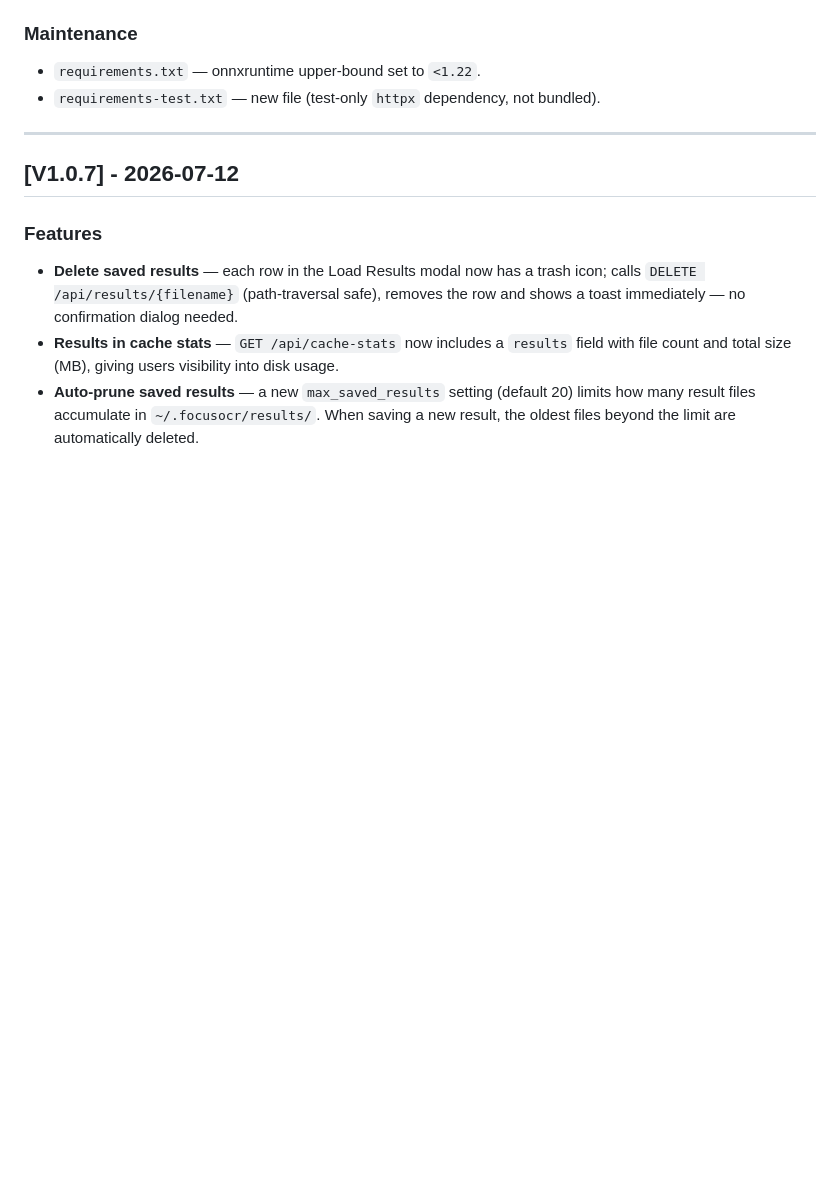
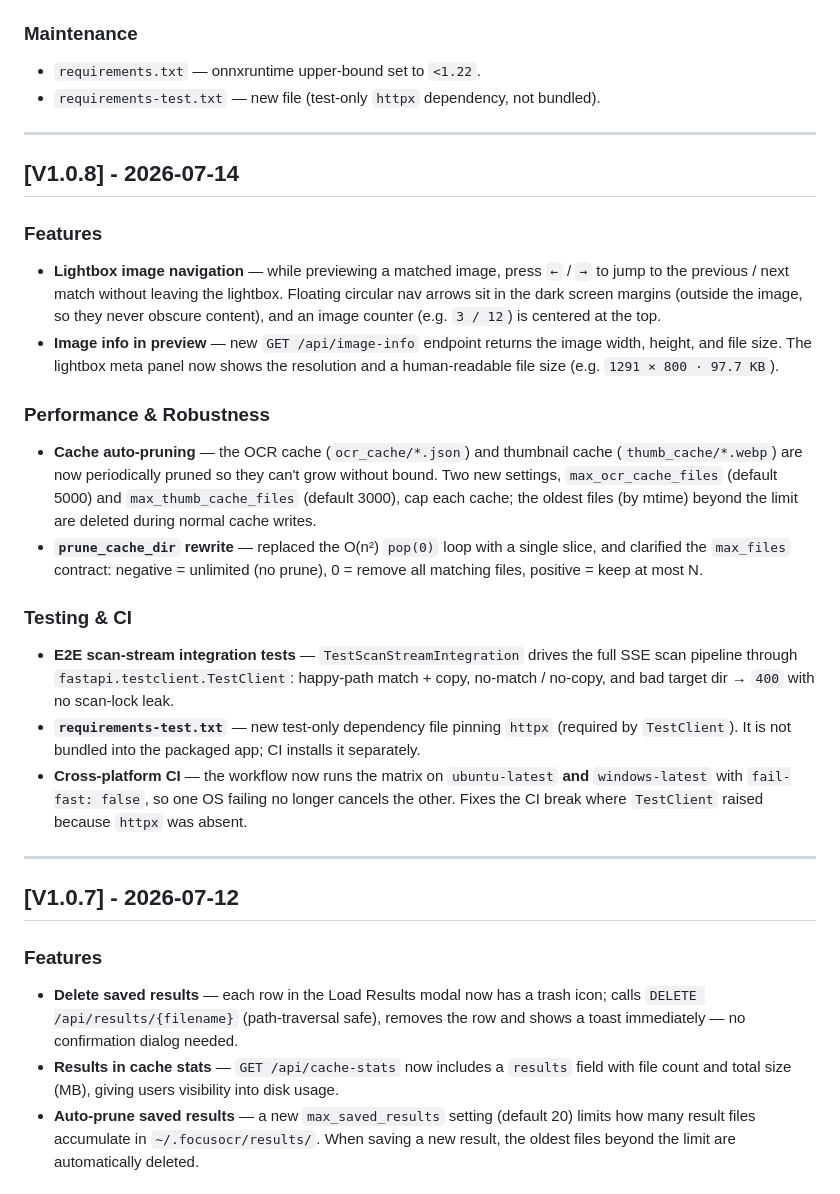
Before and after one commit to aREversez/FocusOCR, a Markdown page: CHANGELOG.md, the part around the change. Drawn GitHub-style; blank space fills up the shorter version.

Commit message:
Restore changelog for V1.0.8

```diff
--- a/CHANGELOG.md
+++ b/CHANGELOG.md
@@ -31,6 +31,39 @@ into one file for convenience.
 ### Maintenance
 - `requirements.txt` — onnxruntime upper-bound set to `<1.22`.
 - `requirements-test.txt` — new file (test-only `httpx` dependency, not bundled).
+
+---
+
+## [V1.0.8] - 2026-07-14
+
+### Features
+- **Lightbox image navigation** — while previewing a matched image, press `←` / `→`
+  to jump to the previous / next match without leaving the lightbox. Floating circular
+  nav arrows sit in the dark screen margins (outside the image, so they never obscure
+  content), and an image counter (e.g. `3 / 12`) is centered at the top.
+- **Image info in preview** — new `GET /api/image-info` endpoint returns the image
+  width, height, and file size. The lightbox meta panel now shows the resolution and a
+  human-readable file size (e.g. `1291 × 800 · 97.7 KB`).
+
+### Performance & Robustness
+- **Cache auto-pruning** — the OCR cache (`ocr_cache/*.json`) and thumbnail cache
+  (`thumb_cache/*.webp`) are now periodically pruned so they can't grow without bound.
+  Two new settings, `max_ocr_cache_files` (default 5000) and `max_thumb_cache_files`
+  (default 3000), cap each cache; the oldest files (by mtime) beyond the limit are
+  deleted during normal cache writes.
+- **`prune_cache_dir` rewrite** — replaced the O(n²) `pop(0)` loop with a single slice,
+  and clarified the `max_files` contract: negative = unlimited (no prune), 0 = remove
+  all matching files, positive = keep at most N.
+
+### Testing & CI
+- **E2E scan-stream integration tests** — `TestScanStreamIntegration` drives the full
+  SSE scan pipeline through `fastapi.testclient.TestClient`: happy-path match + copy,
+  no-match / no-copy, and bad target dir → `400` with no scan-lock leak.
+- **`requirements-test.txt`** — new test-only dependency file pinning `httpx` (required
+  by `TestClient`). It is not bundled into the packaged app; CI installs it separately.
+- **Cross-platform CI** — the workflow now runs the matrix on `ubuntu-latest` **and**
+  `windows-latest` with `fail-fast: false`, so one OS failing no longer cancels the
+  other. Fixes the CI break where `TestClient` raised because `httpx` was absent.
 
 ---
 
```
